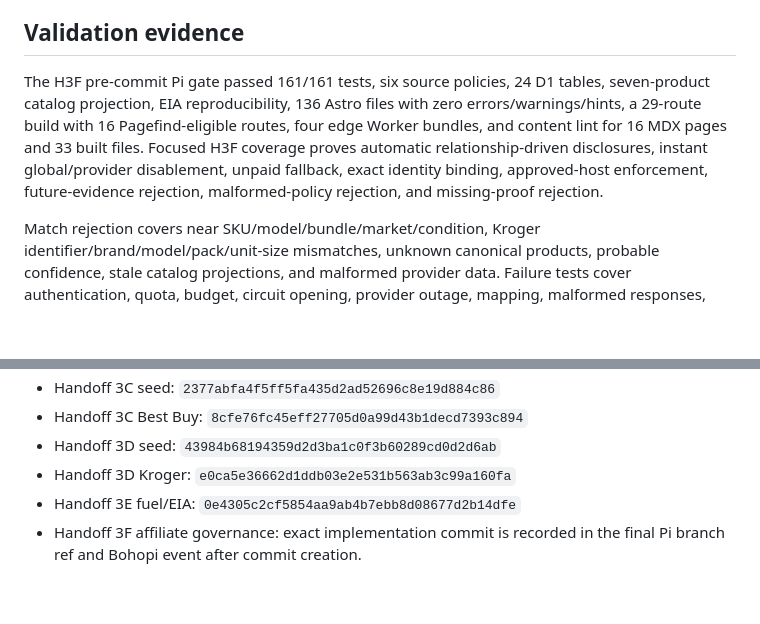
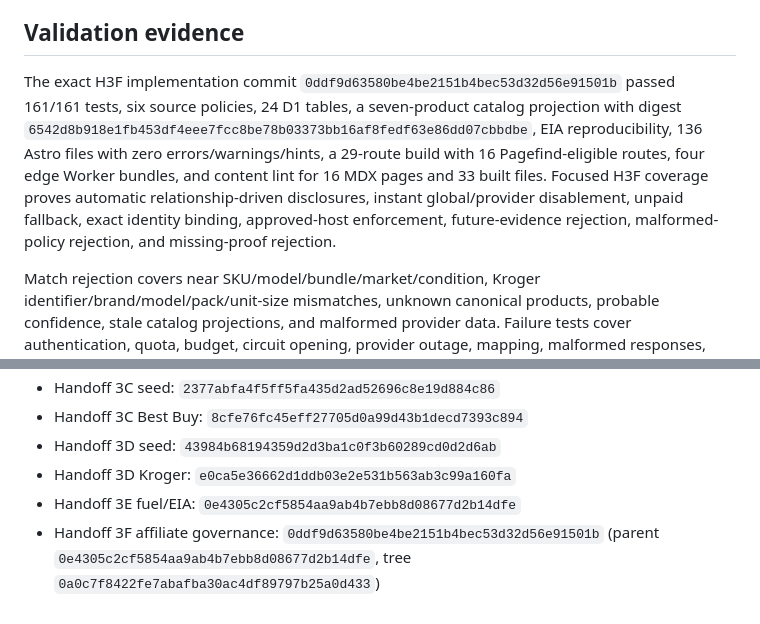
Before and after one commit to bohodigital/howbiscuit, a Markdown page: docs/handoffs/HOWBISCUIT-PRICE-INTEGRATIONS-REPORT.md, 2 parts joined by grey strips. GitHub-like rendering; blank space fills up the shorter version.

Commit message:
docs(handoff): close handoff 3 report

```diff
--- a/docs/handoffs/HOWBISCUIT-PRICE-INTEGRATIONS-REPORT.md
+++ b/docs/handoffs/HOWBISCUIT-PRICE-INTEGRATIONS-REPORT.md
@@ -96,7 +96,7 @@ Twelve static draft/noindex metro profiles exist: Chicago, New York, Los Angeles
 
 ## Validation evidence
 
-The H3F pre-commit Pi gate passed 161/161 tests, six source policies, 24 D1 tables, seven-product catalog projection, EIA reproducibility, 136 Astro files with zero errors/warnings/hints, a 29-route build with 16 Pagefind-eligible routes, four edge Worker bundles, and content lint for 16 MDX pages and 33 built files. Focused H3F coverage proves automatic relationship-driven disclosures, instant global/provider disablement, unpaid fallback, exact identity binding, approved-host enforcement, future-evidence rejection, malformed-policy rejection, and missing-proof rejection.
+The exact H3F implementation commit `0ddf9d63580be4be2151b4bec53d32d56e91501b` passed 161/161 tests, six source policies, 24 D1 tables, a seven-product catalog projection with digest `6542d8b918e1fb453df4eee7fcc8be78b03373bb16af8fedf63e86dd07cbbdbe`, EIA reproducibility, 136 Astro files with zero errors/warnings/hints, a 29-route build with 16 Pagefind-eligible routes, four edge Worker bundles, and content lint for 16 MDX pages and 33 built files. Focused H3F coverage proves automatic relationship-driven disclosures, instant global/provider disablement, unpaid fallback, exact identity binding, approved-host enforcement, future-evidence rejection, malformed-policy rejection, and missing-proof rejection.
 
 Match rejection covers near SKU/model/bundle/market/condition, Kroger identifier/brand/model/pack/unit-size mismatches, unknown canonical products, probable confidence, stale catalog projections, and malformed provider data. Failure tests cover authentication, quota, budget, circuit opening, provider outage, mapping, malformed responses, replay, and D1 persistence failure. Quota and paid-budget exhaustion stop before provider execution. The public static build remains functional with the entire runtime layer absent.
 
@@ -137,4 +137,4 @@ Production deployment ID: not created. Immutable preview URL: not created. Publi
 - Handoff 3D seed: `43984b68194359d2d3ba1c0f3b60289cd0d2d6ab`
 - Handoff 3D Kroger: `e0ca5e36662d1ddb03e2e531b563ab3c99a160fa`
 - Handoff 3E fuel/EIA: `0e4305c2cf5854aa9ab4b7ebb8d08677d2b14dfe`
-- Handoff 3F affiliate governance: exact implementation commit is recorded in the final Pi branch ref and Bohopi event after commit creation.
+- Handoff 3F affiliate governance: `0ddf9d63580be4be2151b4bec53d32d56e91501b` (parent `0e4305c2cf5854aa9ab4b7ebb8d08677d2b14dfe`, tree `0a0c7f8422fe7abafba30ac4df89797b25a0d433`)
```
